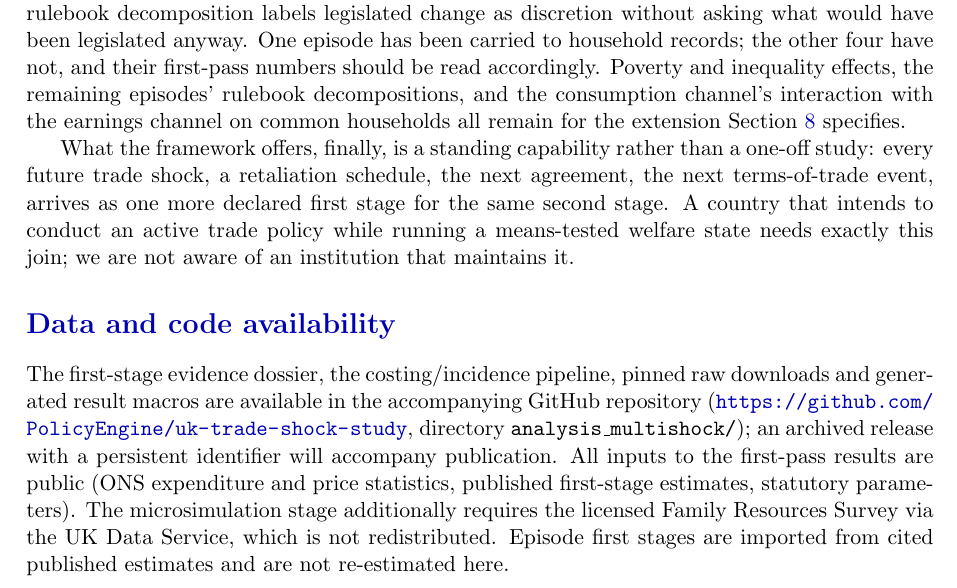
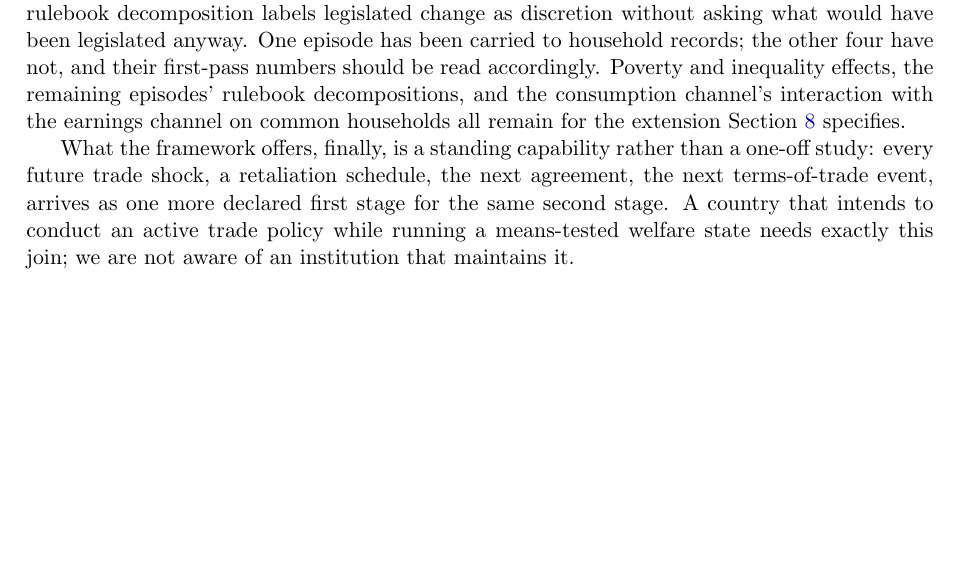
Before and after one commit to PolicyEngine/uk-trade-shock-study, a LaTeX paper (paper_multishock/main.tex, which reads paper_multishock/sections/declarations.tex): part of page 33 of 39 before the commit and part of page 33 of 38 after it, cut so that both start at the same text, the shorter picture padded with empty space. Compiled offline with pdfLaTeX.

Commit message:
Remove the data and code availability section
Co-Authored-By: Claude Fable 5 <noreply@anthropic.com>
Claude-Session: https://claude.ai/code/session_0149AWVAWx8ogPKN3DA7FxTf

```diff
--- a/paper_multishock/sections/declarations.tex
+++ b/paper_multishock/sections/declarations.tex
@@ -1,17 +1,3 @@
-\section*{Data and code availability}
-
-The first-stage evidence dossier, the costing/incidence pipeline, pinned
-raw downloads and generated result macros are available in the
-accompanying GitHub repository
-(\url{https://github.com/PolicyEngine/uk-trade-shock-study}, directory
-\texttt{analysis\_multishock/}); an archived release with a persistent
-identifier will accompany publication. All inputs to the first-pass
-results are public (ONS expenditure and price statistics, published
-first-stage estimates, statutory parameters). The microsimulation stage
-additionally requires the licensed Family Resources Survey via the UK
-Data Service, which is not redistributed. Episode first stages are
-imported from cited published estimates and are not re-estimated here.
-
 \section*{Declarations}
 
 The author reports no conflicts of interest. No external funding was
```
Also changed, not shown: paper_multishock/main.pdf.
